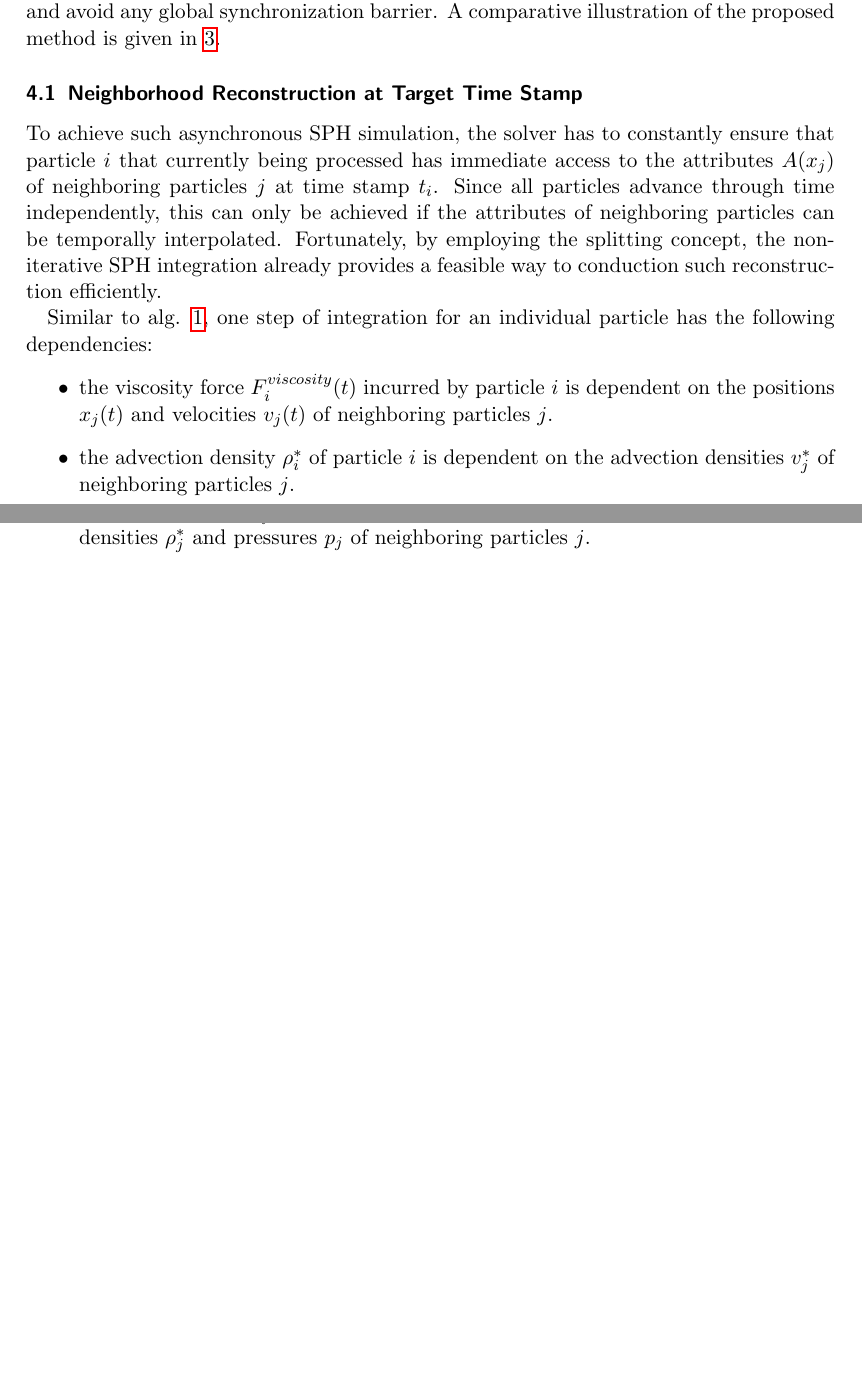
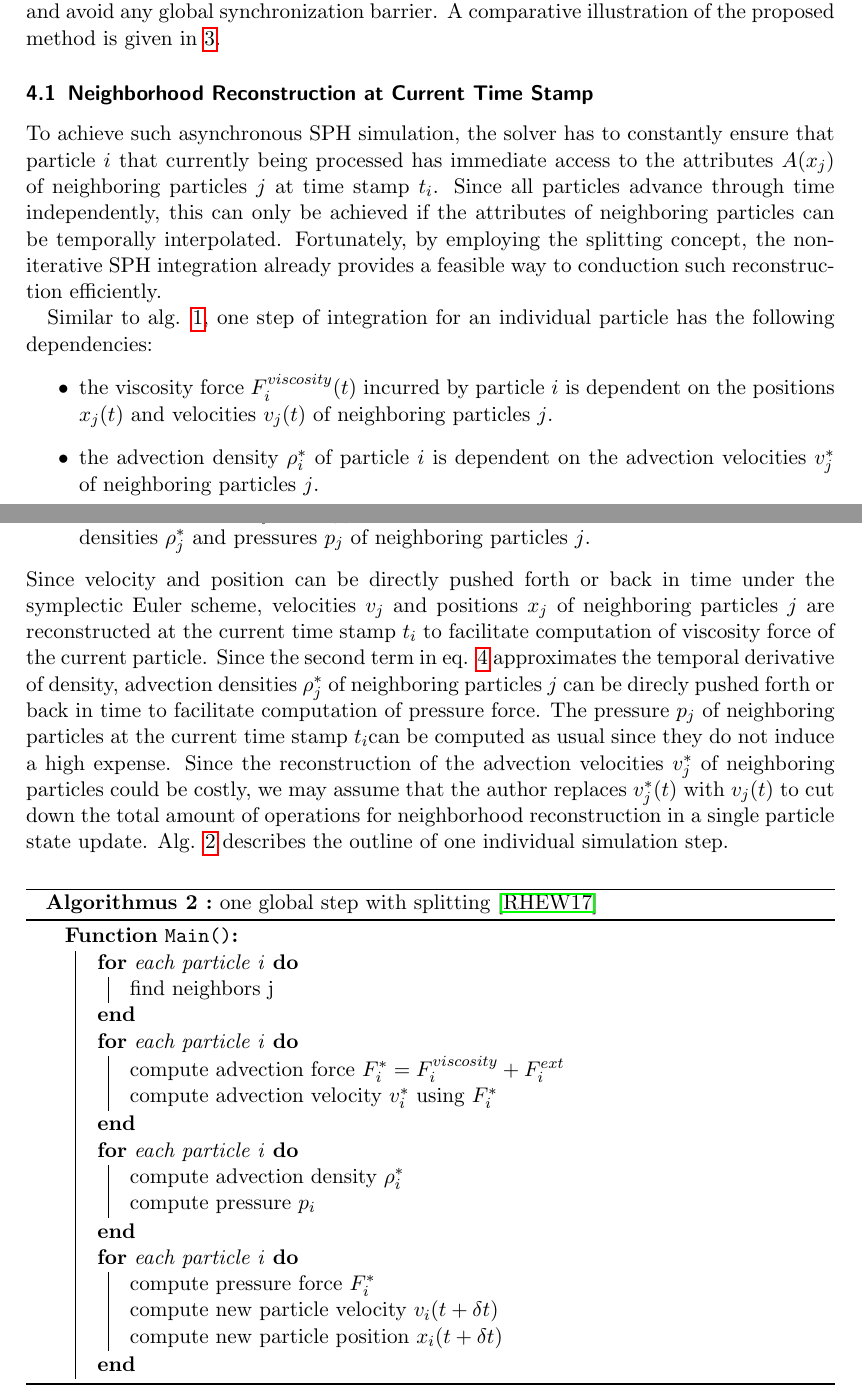
Before and after one commit to Hunger-Prevails/Seminar-Fluid-Animation, a LaTeX document (template.tex): two parts of pages 5 and 6 of 7, joined at a grey line, cut so that both start at the same text, the shorter picture padded with empty space. Compiled offline with pdfLaTeX.

Commit message:
towards 7 pages

```diff
--- a/template.tex
+++ b/template.tex
@@ -152,9 +152,9 @@ where $ \lambda_{v} $ and $ \lambda_{F} $ scales the two terms respectively. In
 
 \section{Fully Asynchronous SPH}
 
-As explained in previous sections, conventional approaches of globally fixed or adaptive time stepping squander computational resources on particles that could have been integrated with larger time steps. Former works that tries to mitigate the waste on computational power suffer from waiting threads since they introduce multiple times more synchronization barriers within the duration of the simulation. Therefore, the author proposes to assign to each individual particle a dedicated time step determined by eq. \ref{equa:7} and avoid any global synchronization barrier. A comparative illustration of the proposed method is given in \ref{fig3}.
+As explained in previous sections, conventional approaches of globally fixed or adaptive time stepping squander computational resources on particles that could have been integrated with larger time steps. Former works that tries to mitigate the waste on computational power suffer from waiting threads since they introduce multiple times more synchronization barriers within the duration of the simulation. Therefore, the author proposes to assign to each individual particle a dedicated time step determined by eq. \ref{eq7} and avoid any global synchronization barrier. A comparative illustration of the proposed method is given in \ref{fig3}.
 
-\subsection{Neighborhood Reconstruction at Target Time Stamp}
+\subsection{Neighborhood Reconstruction at Current Time Stamp}
 
 To achieve such asynchronous SPH simulation, the solver has to constantly ensure that particle $ i $ that currently being processed has immediate access to the attributes $ A(x_{j}) $ of neighboring particles $ j $ at time stamp $ t_{i} $. Since all particles advance through time independently, this can only be achieved if the attributes of neighboring particles can be temporally interpolated. Fortunately, by employing the splitting
 concept, the non-iterative SPH integration already provides a feasible way to conduction such reconstruction efficiently.
@@ -169,9 +169,38 @@ concept, the non-iterative SPH integration already provides a feasible way to co
 Similar to alg. \ref{alg1}, one step of integration for an individual particle has the following dependencies:
 \begin{itemize}
     \item the viscosity force $ F_{i}^{viscosity}(t) $ incurred by particle $i$ is dependent on the positions $ x_{j}(t) $ and velocities $ v_{j}(t) $ of neighboring particles $j$.
-    \item the advection density $ \rho_{i}^{*} $ of particle $i$ is dependent on the advection densities $ v_{j}^{*} $ of neighboring particles $j$.
+    \item the advection density $ \rho_{i}^{*} $ of particle $i$ is dependent on the advection velocities $ v_{j}^{*} $ of neighboring particles $j$.
     \item the pressure force $ F_{i}^{pressure}(t) $ incurred by particle $i$ is dependent on the advection densities $ \rho_{j}^{*} $ and pressures $ p_{j} $ of neighboring particles $j$.
 \end{itemize}
+Since velocity and position can be directly pushed forth or back in time under the symplectic Euler scheme, velocities $ v_{j} $ and positions $ x_{j} $ of neighboring particles $j$ are reconstructed at the current time stamp $ t_{i} $ to facilitate computation of viscosity force of the current particle. Since the second term in eq. \ref{eq4} approximates the temporal derivative of density, advection densities $ \rho_{j}^{*} $ of neighboring particles $j$ can be direcly pushed forth or back in time to facilitate computation of pressure force. The pressure $ p_{j} $ of neighboring particles at the current time stamp $ t_{i} $can be computed as usual since they do not induce a high expense. Since the reconstruction of the advection velocities $ v_{j}^{*} $ of neighboring particles could be costly, we may assume that the author replaces $ v_{j}^{*}(t) $ with $ v_{j}(t) $ to cut down the total amount of operations for neighborhood reconstruction in a single particle state update. Alg. \ref{alg2} describes the outline of one individual simulation step.
+
+\vskip 0.2in
+\begin{algorithm}[H]
+	\caption{\label{alg2} one global step with splitting \cite{reinhardt2017fully}}
+	\DontPrintSemicolon
+	\SetAlgoLined
+	\SetKwFunction{FMain}{Main}
+	\SetKwProg{Fn}{Function}{:}{}
+	\Fn{\FMain{}}{
+		\For{each particle i}{
+			find neighbors j\;
+		}
+		\For{each particle i}{
+			compute advection force $ F_{i}^{*} = F_{i}^{viscosity} + F_{i}^{ext} $\;
+			compute advection velocity $ v_{i}^{*} $ using $ F_{i}^{*} $\;
+		}
+		\For{each particle i}{
+			compute advection density $ \rho_{i}^{*} $\;
+			compute pressure $ p_{i} $\;
+		}
+		\For{each particle i}{
+			compute pressure force $ F_{i}^{*} $\;
+			compute new particle velocity $ v_{i}(t + \delta t) $\;
+			compute new particle position $ x_{i}(t + \delta t) $\;
+		}
+	}
+\end{algorithm}
+\vskip 0.2in
 
 \section{Experiments}
 
```
Also changed, not shown: template.tex (18 more changed lines).
